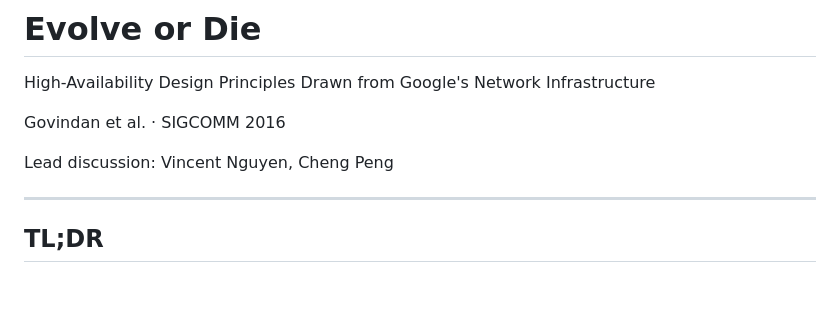
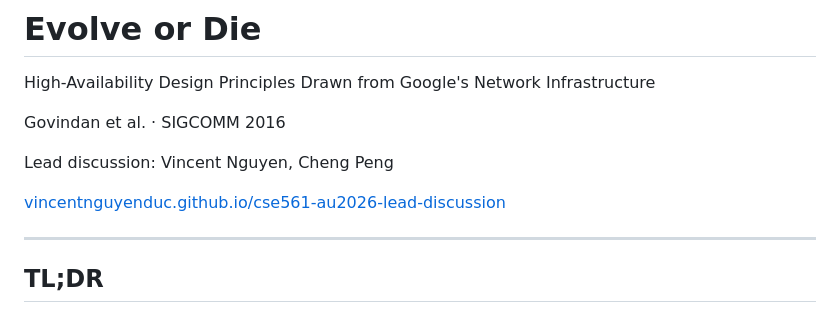
Before and after one commit to VincentNguyenDuc/cse561-au2026-lead-discussion, a Markdown page: public/slides.md, the part around the change. Drawn GitHub-style; blank space fills up the shorter version.

Commit message:
Link the web slides on the title slide
Co-Authored-By: Claude Opus 5.5 <noreply@anthropic.com>

```diff
--- a/public/slides.md
+++ b/public/slides.md
@@ -7,6 +7,8 @@ High-Availability Design Principles Drawn from Google's Network Infrastructure
 Govindan et al. · SIGCOMM 2016
 
 Lead discussion: Vincent Nguyen, Cheng Peng
+
+[vincentnguyenduc.github.io/cse561-au2026-lead-discussion](https://vincentnguyenduc.github.io/cse561-au2026-lead-discussion/)
 
 ---
 
```
